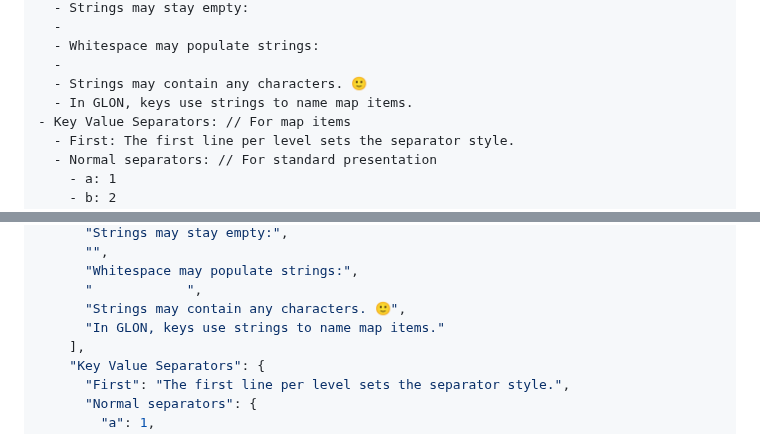
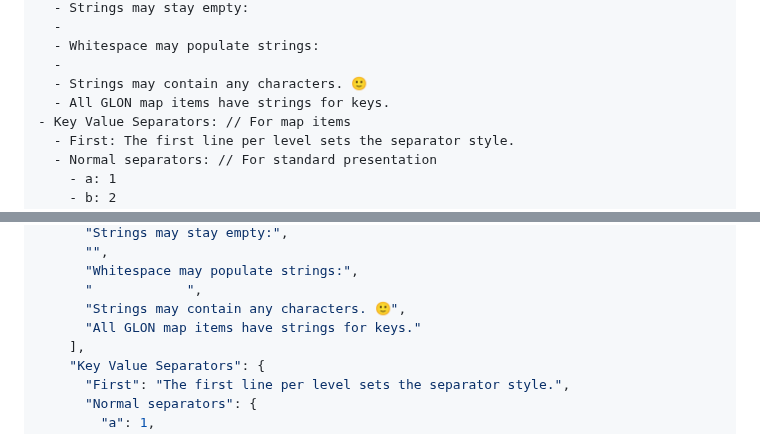
Before and after one commit to gregabbott/glon, a Markdown page: README.md, 2 parts joined by grey strips. GitHub-like rendering; folded sections open.

```diff
--- a/README.md
+++ b/README.md
@@ -39,7 +39,7 @@ To see how GLON relates other data serialization formats, visit the [GLON compar
   - Whitespace may populate strings:
   -
   - Strings may contain any characters. 🙂
-  - In GLON, keys use strings to name map items.
+  - All GLON map items have strings for keys.
 - Key Value Separators: // For map items
   - First: The first line per level sets the separator style.
   - Normal separators: // For standard presentation
@@ -193,7 +193,7 @@ With all options turned on, the software converts the example GLON above into th
       "Whitespace may populate strings:",
       "            ",
       "Strings may contain any characters. 🙂",
-      "In GLON, keys use strings to name map items."
+      "All GLON map items have strings for keys."
     ],
     "Key Value Separators": {
       "First": "The first line per level sets the separator style.",
```
